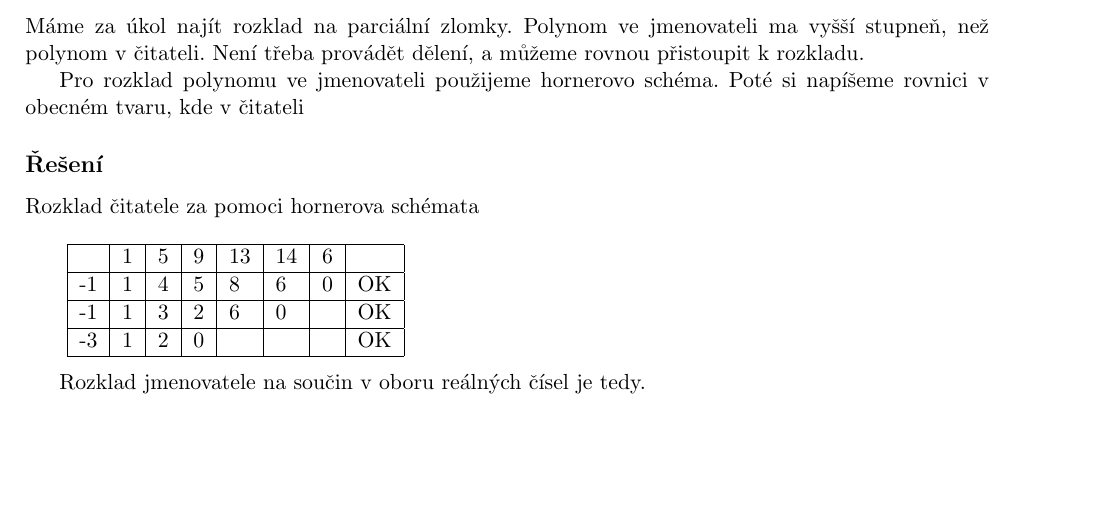
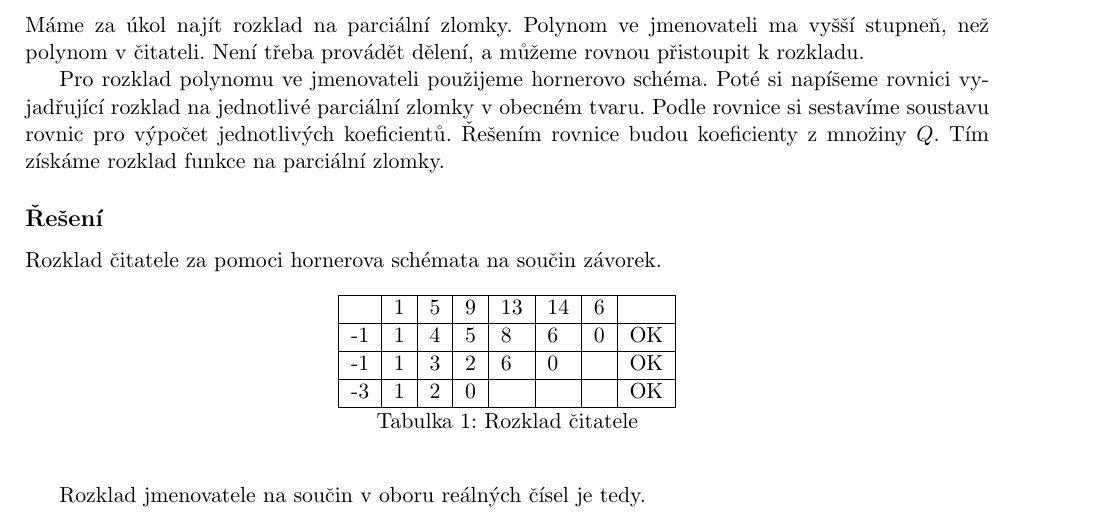
Before and after one commit to thejoeejoee/IMA-VUT-BIT-2016-2017, a LaTeX document (01/hw.tex, which reads 01/_01.tex): part of page 2 of 3, cut so that both start at the same text, the shorter picture padded with empty space. Compiled offline with pdfLaTeX.

Commit message:
Upraven vzhled tabulky a přidán detailnější rozbor prnímů příkladu.
 Changes to be committed:
	modified:   _01.tex
	modified:   hw.pdf

```diff
--- a/01/_01.tex
+++ b/01/_01.tex
@@ -10,13 +10,15 @@ f(x)=\frac{3x^3+x^2-4x+16}{x^5+5x^4+9x^3+13x^2+14x+6}
 \subsection{Rozbor příkladu}
 Máme za úkol najít rozklad na parciální zlomky. Polynom ve jmenovateli ma vyšší stupneň, než polynom v čitateli. Není třeba provádět dělení, a můžeme rovnou přistoupit k rozkladu.
 
-Pro rozklad polynomu ve jmenovateli použijeme hornerovo schéma. Poté si napíšeme rovnici v obecném tvaru, kde v čitateli
+Pro rozklad polynomu ve jmenovateli použijeme hornerovo schéma. Poté si napíšeme rovnici vyjadřující rozklad na jednotlivé parciální zlomky v obecném tvaru. Podle rovnice si sestavíme soustavu rovnic pro výpočet jednotlivých koeficientů. Řešením rovnice budou koeficienty z množiny $Q$. Tím získáme rozklad funkce na parciální zlomky.
 
 \subsection{Řešení}
 
-\noindent Rozklad čitatele za pomoci hornerova schémata
+Rozklad čitatele za pomoci hornerova schémata na součin závorek.
 
-\addvbuffer[12pt 8pt] {
+	\begin{table}[htb]
+	\centering
+
 	\begin{tabular}{|l|l|l|l|l|l|l|l|}
 	\hline
 		 & 1 & 5 & 9 & 13 & 14 & 6 &    \\ \hline
@@ -25,7 +27,9 @@ Pro rozklad polynomu ve jmenovateli použijeme hornerovo schéma. Poté si napí
 	  -3 & 1 & 2 & 0 &    &    &   & OK \\
 	\hline
 	\end{tabular}
-}
+	\caption{Rozklad čitatele}
+	\end{table}
+
 
 Rozklad jmenovatele na součin v oboru reálných čísel je tedy.
 
```
Also changed, not shown: 01/hw.pdf.
